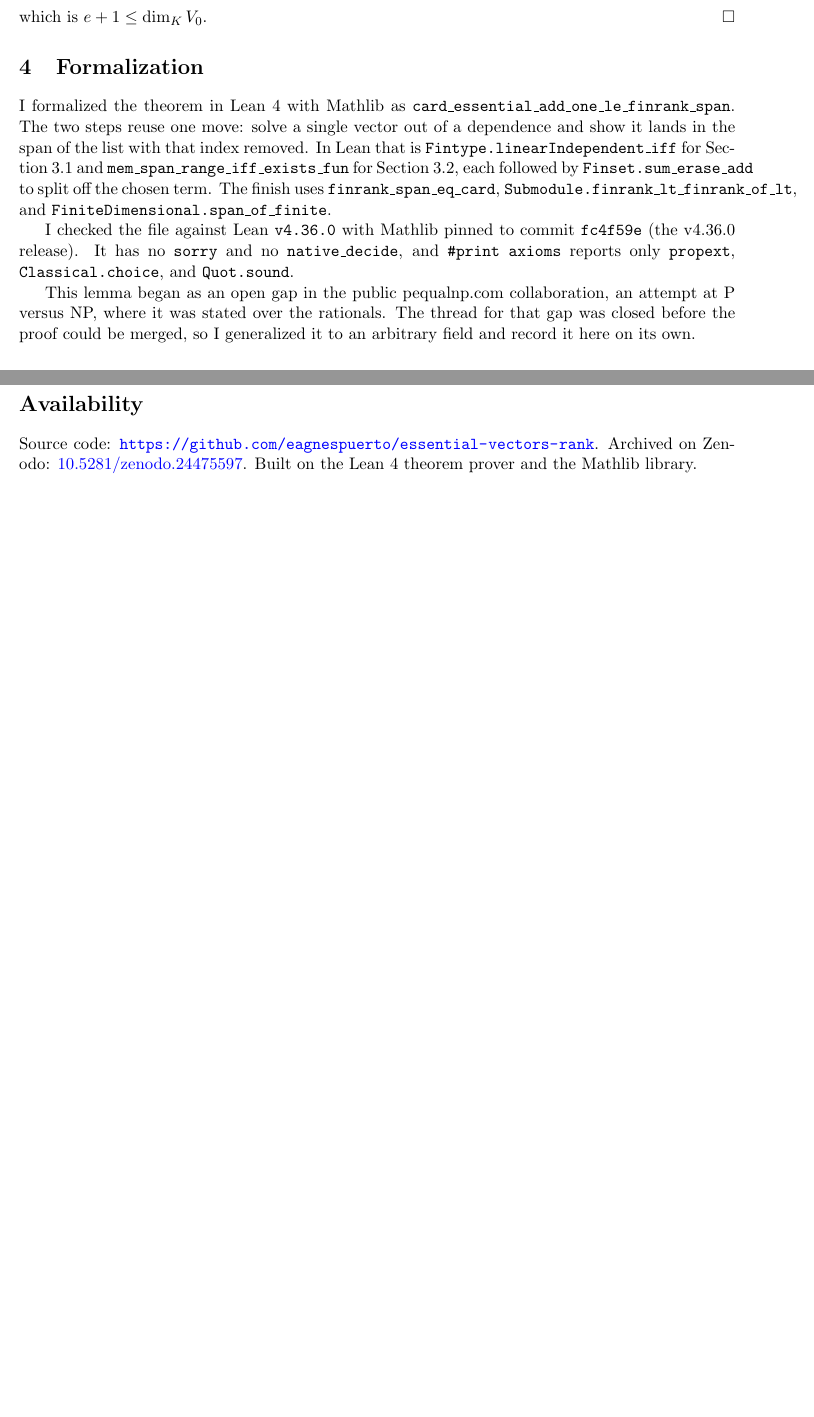
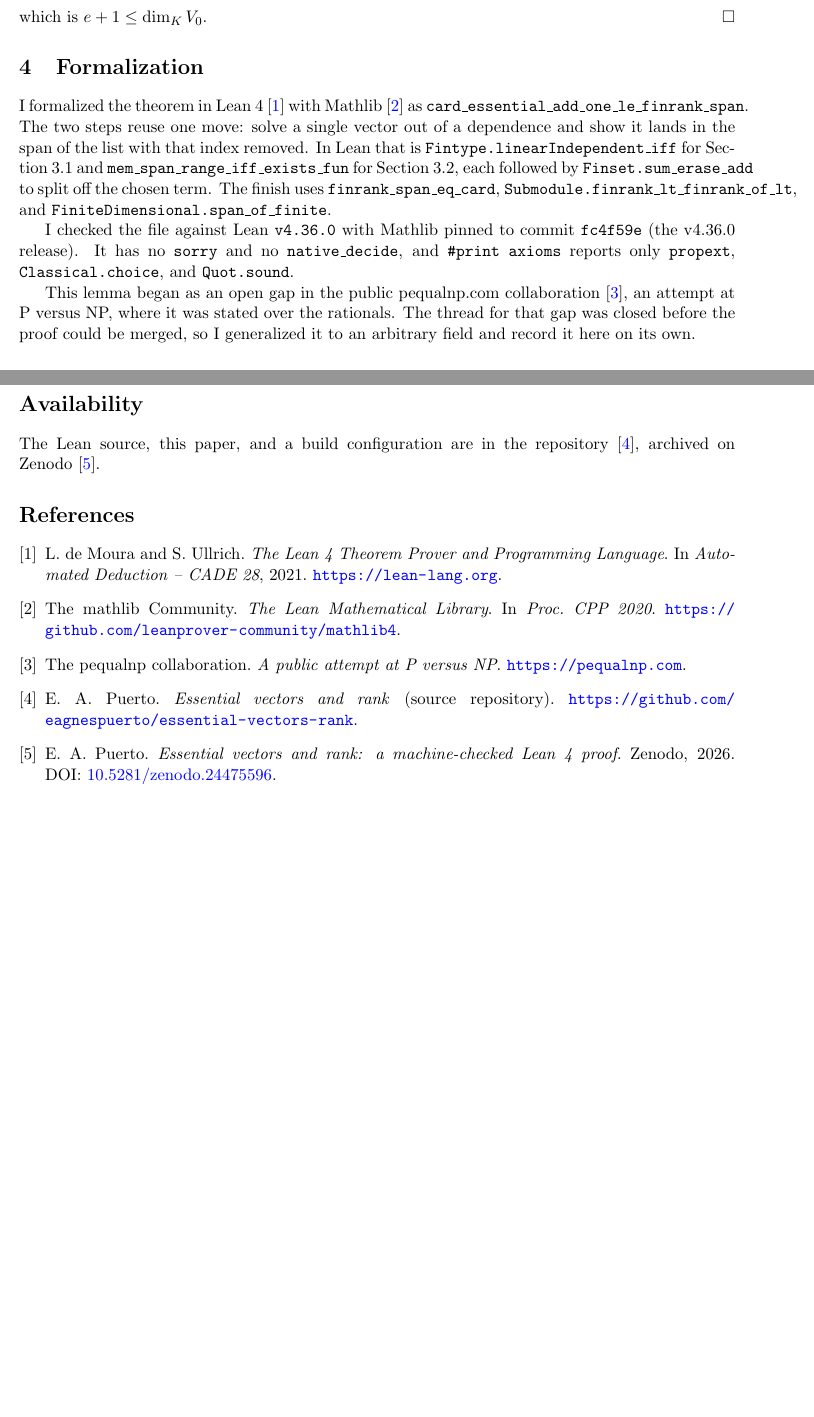
Before and after one commit to eagnespuerto/essential-vectors-rank, a LaTeX paper (paper.tex): two parts of pages 2 and 3 of 3, joined at a grey line, cut so that both start at the same text, the shorter picture padded with empty space. Compiled offline with pdfLaTeX.

Commit message:
Add inline citations and a References section to the paper

```diff
--- a/paper.tex
+++ b/paper.tex
@@ -97,7 +97,7 @@ loses at least one dimension, so
 which is $e + 1 \le \dim_K V_0$. \hfill$\square$
 
 \section{Formalization}
-I formalized the theorem in Lean~4 with Mathlib as
+I formalized the theorem in Lean~4~\cite{lean} with Mathlib~\cite{mathlib} as
 \texttt{card\_essential\_add\_one\_le\_finrank\_span}. The two steps reuse one
 move: solve a single vector out of a dependence and show it lands in the span of
 the list with that index removed. In Lean that is
@@ -112,15 +112,26 @@ I checked the file against Lean \texttt{v4.36.0} with Mathlib pinned to commit
 \texttt{native\_decide}, and \texttt{\#print axioms} reports only
 \texttt{propext}, \texttt{Classical.choice}, and \texttt{Quot.sound}.
 
-This lemma began as an open gap in the public pequalnp.com collaboration, an
-attempt at P versus NP, where it was stated over the rationals. The thread for
+This lemma began as an open gap in the public pequalnp.com collaboration~\cite{pequalnp},
+an attempt at P versus NP, where it was stated over the rationals. The thread for
 that gap was closed before the proof could be merged, so I generalized it to an
 arbitrary field and record it here on its own.
 
 \section*{Availability}
-Source code: \url{https://github.com/eagnespuerto/essential-vectors-rank}.
-Archived on Zenodo:
-\href{https://doi.org/10.5281/zenodo.24475597}{10.5281/zenodo.24475597}. Built on
-the Lean~4 theorem prover and the Mathlib library.
+The Lean source, this paper, and a build configuration are in the repository~\cite{repo},
+archived on Zenodo~\cite{zenodo}.
+
+\begin{thebibliography}{9}
+\bibitem{lean} L.~de Moura and S.~Ullrich. \emph{The Lean~4 Theorem Prover and Programming
+  Language}. In \emph{Automated Deduction -- CADE~28}, 2021. \url{https://lean-lang.org}.
+\bibitem{mathlib} The mathlib Community. \emph{The Lean Mathematical Library}. In
+  \emph{Proc.\ CPP~2020}. \url{https://github.com/leanprover-community/mathlib4}.
+\bibitem{pequalnp} The pequalnp collaboration. \emph{A public attempt at P versus NP}.
+  \url{https://pequalnp.com}.
+\bibitem{repo} E.~A.~Puerto. \emph{Essential vectors and rank} (source repository).
+  \url{https://github.com/eagnespuerto/essential-vectors-rank}.
+\bibitem{zenodo} E.~A.~Puerto. \emph{Essential vectors and rank: a machine-checked Lean~4
+  proof}. Zenodo, 2026. DOI:~\href{https://doi.org/10.5281/zenodo.24475596}{10.5281/zenodo.24475596}.
+\end{thebibliography}
 
 \end{document}
```
Also changed, not shown: NOTE.pdf.
